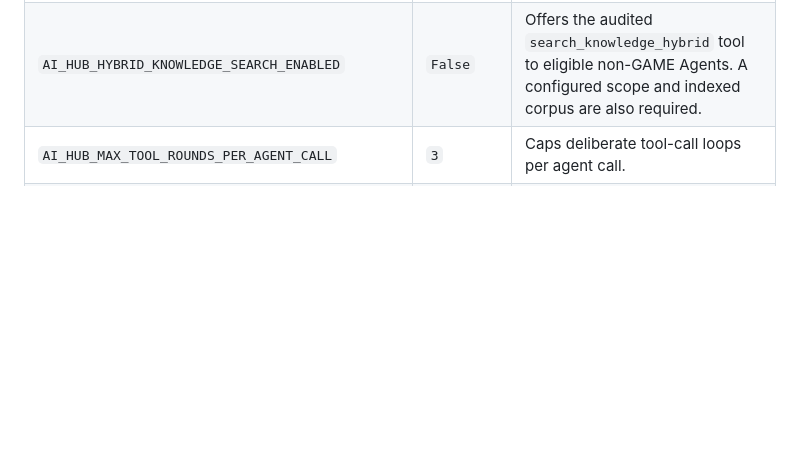
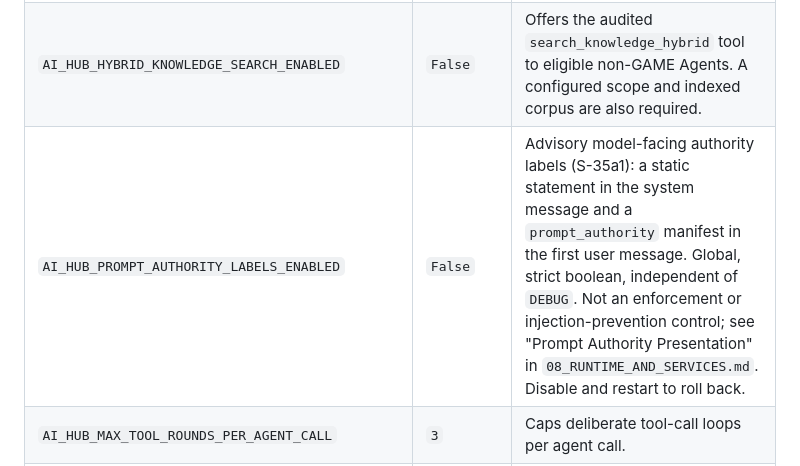
Before and after one commit to Vgarcan/ai_hub-academy_app, a Markdown page: ai_hub/_docs/03_CONFIGURATION.md, the part around the change. GitHub-like rendering; blank space fills up the shorter version.

```diff
--- a/ai_hub/_docs/03_CONFIGURATION.md
+++ b/ai_hub/_docs/03_CONFIGURATION.md
@@ -335,6 +335,7 @@ AI_HUB_GAME_DELEGATION_ENABLED=False
 | `AI_HUB_DEFAULT_AGENT_TOOL_RUNTIME` | `resolved` | Selects the normal Orchestrator/GAME agent-call path. Allowed values: `resolved` and temporary `legacy_preexecute`. |
 | `AI_HUB_LEGACY_EAGER_KNOWLEDGE_CONTEXT_ENABLED` | `False` | Compatibility switch for bounded eager document injection. Retrieval-first indexes and tools are the default. |
 | `AI_HUB_HYBRID_KNOWLEDGE_SEARCH_ENABLED` | `False` | Offers the audited `search_knowledge_hybrid` tool to eligible non-GAME Agents. A configured scope and indexed corpus are also required. |
+| `AI_HUB_PROMPT_AUTHORITY_LABELS_ENABLED` | `False` | Advisory model-facing authority labels (S-35a1): a static statement in the system message and a `prompt_authority` manifest in the first user message. Global, strict boolean, independent of `DEBUG`. Not an enforcement or injection-prevention control; see "Prompt Authority Presentation" in `08_RUNTIME_AND_SERVICES.md`. Disable and restart to roll back. |
 | `AI_HUB_MAX_TOOL_ROUNDS_PER_AGENT_CALL` | `3` | Caps deliberate tool-call loops per agent call. |
 | `AI_HUB_MAX_TOOL_OBSERVATION_CHARS` | `12000` | Caps each tool result copied into the model prompt; the complete result remains in `ToolExecutionRun`. |
 
```
Also changed, not shown: ai_hub/_docs/08_RUNTIME_AND_SERVICES.md (+74 -3 lines), ai_hub/_docs/14_CHANGELOG.md (+1 -0 lines).
